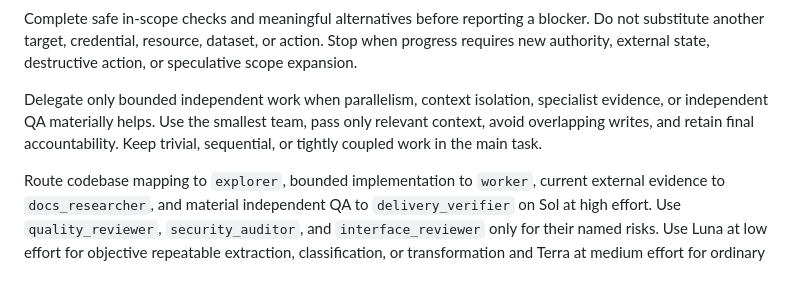
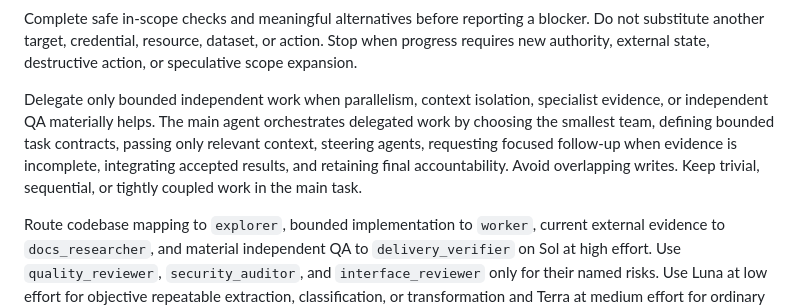
Before and after one commit to dayfinggg/claude-code-codex-skills, a Markdown page: codex/model-instructions.md, the part around the change. Rendered like a GitHub page; blank space fills up the shorter version.

Commit message:
Clarify main-agent orchestration

```diff
--- a/codex/model-instructions.md
+++ b/codex/model-instructions.md
@@ -37,10 +37,12 @@ action. Stop when progress requires new authority, external state, destructive
 action, or speculative scope expansion.
 
 Delegate only bounded independent work when parallelism, context isolation,
-specialist evidence, or independent QA materially helps. Use the smallest team,
-pass only relevant context, avoid overlapping writes, and retain final
-accountability. Keep trivial, sequential, or tightly coupled work in the main
-task.
+specialist evidence, or independent QA materially helps. The main agent
+orchestrates delegated work by choosing the smallest team, defining bounded task
+contracts, passing only relevant context, steering agents, requesting focused
+follow-up when evidence is incomplete, integrating accepted results, and
+retaining final accountability. Avoid overlapping writes. Keep trivial,
+sequential, or tightly coupled work in the main task.
 
 Route codebase mapping to `explorer`, bounded implementation to `worker`,
 current external evidence to `docs_researcher`, and material independent QA to
```
